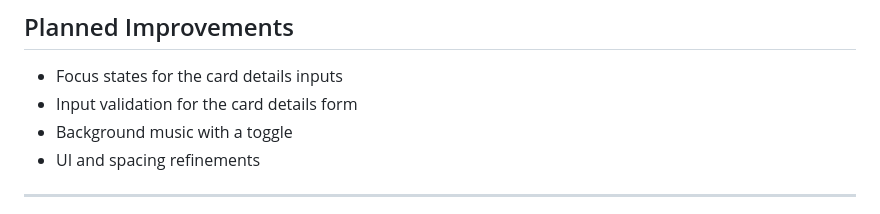
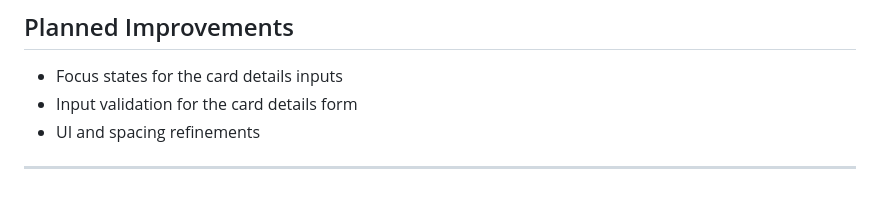
Before and after one commit to cloudcastaway/potion-shop, a Markdown page: README.md, the part around the change. Drawn GitHub-style.

Commit message:
docs: remove background music from planned improvements

```diff
--- a/README.md
+++ b/README.md
@@ -77,7 +77,6 @@ potion-shop/
 
 - Focus states for the card details inputs
 - Input validation for the card details form
-- Background music with a toggle
 - UI and spacing refinements
 
 ---
```
